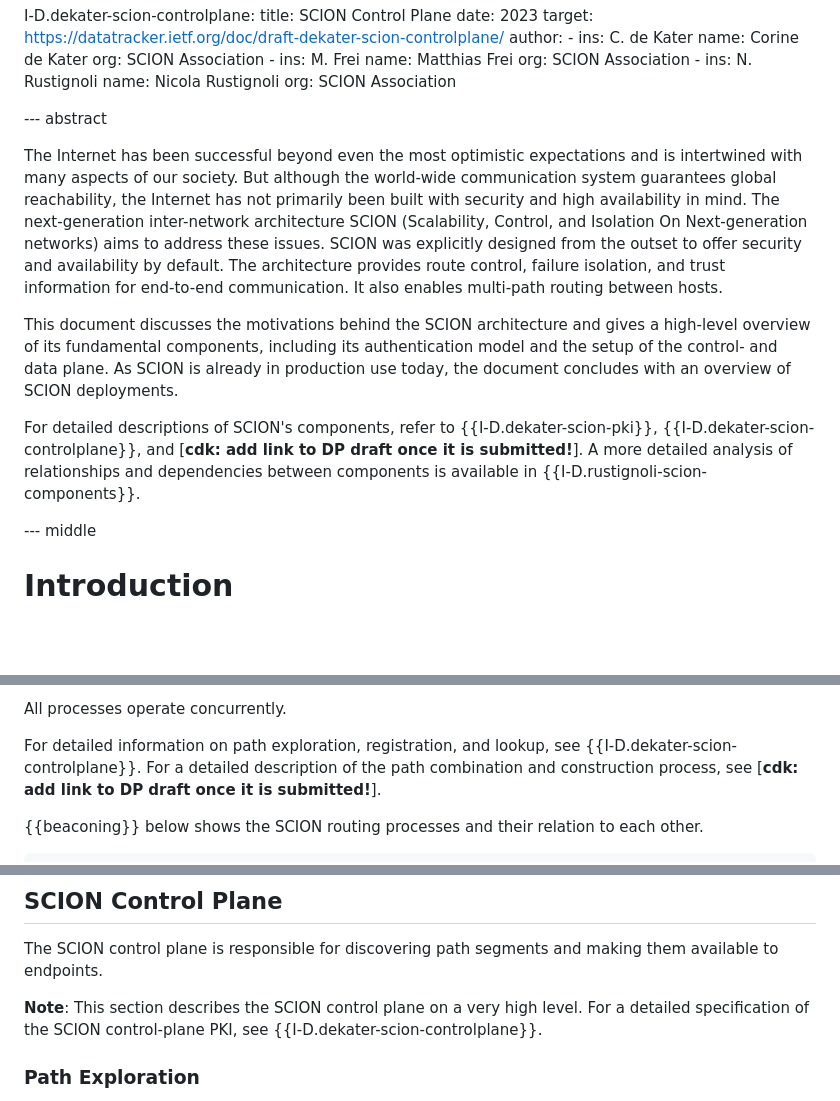
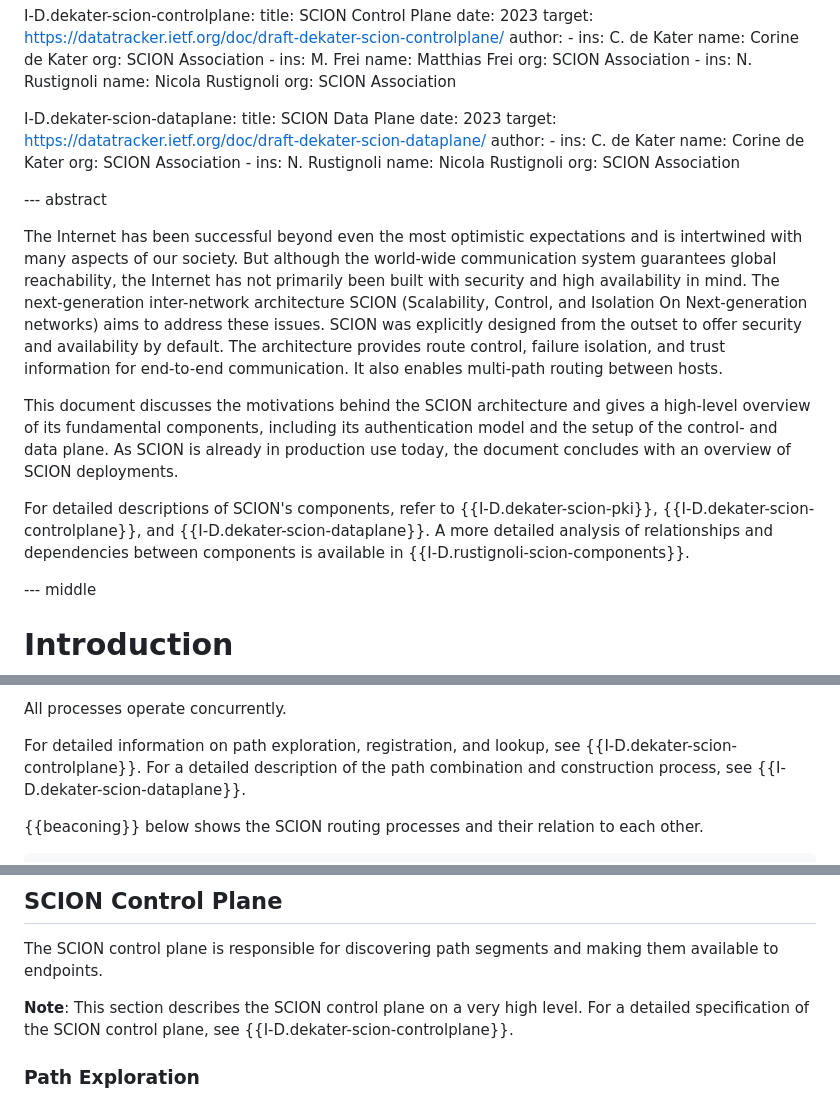
Before and after one commit to scionassociation/scion-overview_I-D, a Markdown page: draft-dekater-panrg-scion-overview.md, 3 parts joined by grey strips. GitHub-like rendering; blank space fills up the shorter version.

```diff
--- a/draft-dekater-panrg-scion-overview.md
+++ b/draft-dekater-panrg-scion-overview.md
@@ -216,6 +216,20 @@ informative:
         name: Nicola Rustignoli
         org: SCION Association
 
+  I-D.dekater-scion-dataplane:
+    title: SCION Data Plane
+    date: 2023
+    target: https://datatracker.ietf.org/doc/draft-dekater-scion-dataplane/
+    author:
+      -
+        ins: C. de Kater
+        name: Corine de Kater
+        org: SCION Association
+      -
+        ins: N. Rustignoli
+        name: Nicola Rustignoli
+        org: SCION Association
+
 
 --- abstract
 
@@ -223,7 +237,7 @@ The Internet has been successful beyond even the most optimistic expectations an
 
 This document discusses the motivations behind the SCION architecture and gives a high-level overview of its fundamental components, including its authentication model and the setup of the control- and data plane. As SCION is already in production use today, the document concludes with an overview of SCION deployments.
 
-For detailed descriptions of SCION's components, refer to {{I-D.dekater-scion-pki}}, {{I-D.dekater-scion-controlplane}}, and [**cdk: add link to DP draft once it is submitted!**]. A more detailed analysis of relationships and dependencies between components is available in {{I-D.rustignoli-scion-components}}.
+For detailed descriptions of SCION's components, refer to {{I-D.dekater-scion-pki}}, {{I-D.dekater-scion-controlplane}}, and {{I-D.dekater-scion-dataplane}}. A more detailed analysis of relationships and dependencies between components is available in {{I-D.rustignoli-scion-components}}.
 
 --- middle
 
@@ -360,7 +374,7 @@ The creation of an end-to-end forwarding path consists of the following processe
 
 All processes operate concurrently.
 
-For detailed information on path exploration, registration, and lookup, see {{I-D.dekater-scion-controlplane}}. For a detailed description of the path combination and construction process, see [**cdk: add link to DP draft once it is submitted!**].
+For detailed information on path exploration, registration, and lookup, see {{I-D.dekater-scion-controlplane}}. For a detailed description of the path combination and construction process, see {{I-D.dekater-scion-dataplane}}.
 
 {{beaconing}} below shows the SCION routing processes and their relation to each other.
 
@@ -520,7 +543,7 @@ The partition of the SCION network into ISDs guarantees that no single entity ca
 
 The SCION control plane is responsible for discovering path segments and making them available to endpoints.
 
-**Note**: This section describes the SCION control plane on a very high level. For a detailed specification of the SCION control-plane PKI, see {{I-D.dekater-scion-controlplane}}.
+**Note**: This section describes the SCION control plane on a very high level. For a detailed specification of the SCION control plane, see {{I-D.dekater-scion-controlplane}}.
 
 
 ### Path Exploration
```
Also changed, not shown: other parts of draft-dekater-panrg-scion-overview.md (+66 -26 lines).
